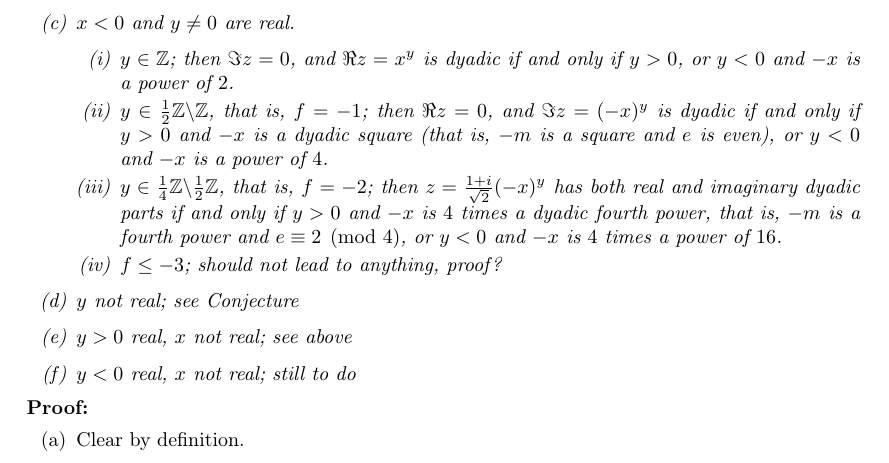
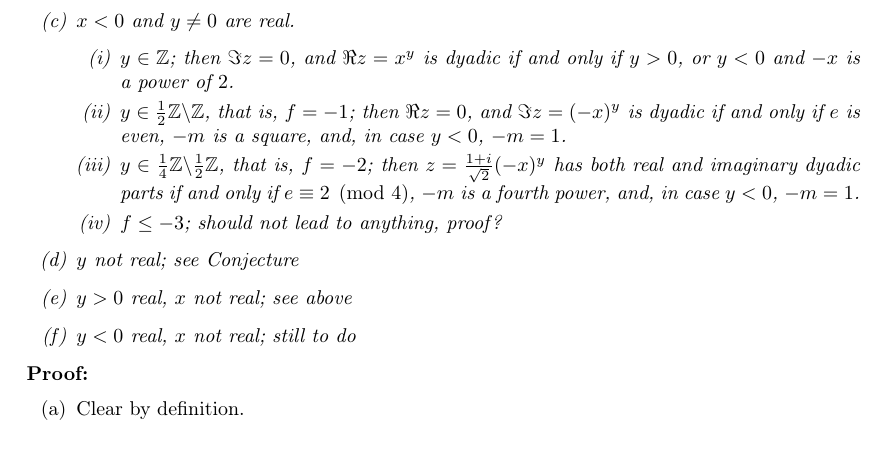
Before and after one commit to Distrotech/mpc, a LaTeX document (doc/algorithms.tex): part of page 8 of 9, cut so that both start at the same text. Compiled offline with pdfLaTeX.

Commit message:
algorithms.tex, th. 6 c (ii) and (iii):    added possibility that y<0 and e<0    reformulated the result
git-svn-id: svn://scm.gforge.inria.fr/svn/mpc/trunk@572 211d60ee-9f03-0410-a15a-8952a2c7a4e4

```diff
--- a/doc/algorithms.tex
+++ b/doc/algorithms.tex
@@ -559,15 +559,12 @@ $y > 0$, or $y < 0$ and $-x$ is a power of~$2$.
 \item
 $y \in \frac {1}{2} \Z \backslash \Z$, that is, $f = -1$;
 then $\Re z = 0$, and $\Im z = (-x)^y$ is dyadic if and only if
-$y > 0$ and $-x$ is a dyadic square (that is, $-m$ is a square
-and $e$ is even), or $y < 0$ and $-x$ is a power of~$4$.
+$e$ is even, $-m$ is a square, and, in case $y < 0$, $-m = 1$.
 \item
 $y \in \frac {1}{4} \Z \backslash \frac {1}{2} \Z$, that is, $f = -2$;
 then $z = \frac {1 + i}{\sqrt 2} (-x)^y$ has both real and imaginary
 dyadic parts if and only if
-$y > 0$ and $-x$ is $4$~times a dyadic fourth power, that is,
-$-m$ is a fourth power and $e \equiv 2 \pmod 4$, or
-$y < 0$ and $-x$ is $4$~times a power of~$16$.
+$e \equiv 2 \pmod 4$, $-m$ is a fourth power, and, in case $y < 0$, $-m = 1$.
 \item
 $f \leq -3$; should not lead to anything, proof?
 \end {enumerate}
```
